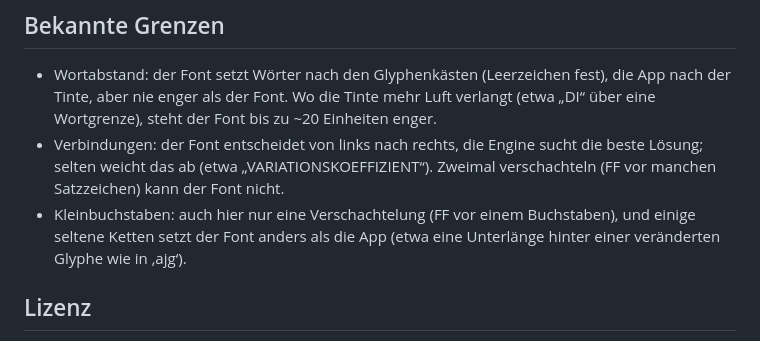
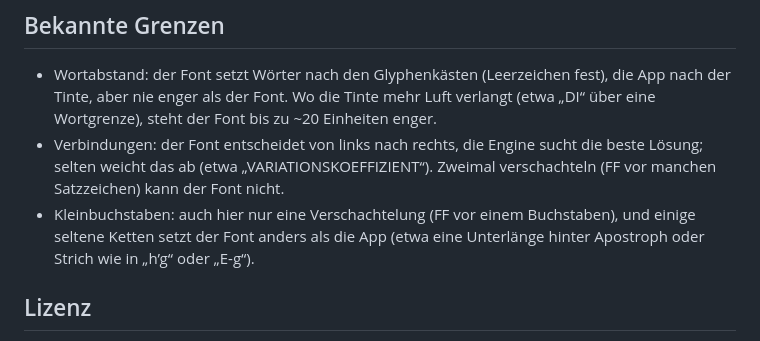
Before and after one commit to hfock/kairos-font, a Markdown page: README.md, the part around the change. GitHub-like rendering.

Commit message:
docs: README nennt einen echten Abweichungsfall
Co-Authored-By: Claude Opus 5.5 <noreply@anthropic.com>

```diff
--- a/README.md
+++ b/README.md
@@ -51,7 +51,7 @@ Live: https://font.fock.rocks (Werkstatt) und https://font.fock.rocks/font (Font
 
 - Wortabstand: der Font setzt Wörter nach den Glyphenkästen (Leerzeichen fest), die App nach der Tinte, aber nie enger als der Font. Wo die Tinte mehr Luft verlangt (etwa „DI“ über eine Wortgrenze), steht der Font bis zu ~20 Einheiten enger.
 - Verbindungen: der Font entscheidet von links nach rechts, die Engine sucht die beste Lösung; selten weicht das ab (etwa „VARIATIONSKOEFFIZIENT“). Zweimal verschachteln (FF vor manchen Satzzeichen) kann der Font nicht.
-- Kleinbuchstaben: auch hier nur eine Verschachtelung (FF vor einem Buchstaben), und einige seltene Ketten setzt der Font anders als die App (etwa eine Unterlänge hinter einer veränderten Glyphe wie in ‚ajg‘).
+- Kleinbuchstaben: auch hier nur eine Verschachtelung (FF vor einem Buchstaben), und einige seltene Ketten setzt der Font anders als die App (etwa eine Unterlänge hinter Apostroph oder Strich wie in „h’g“ oder „E-g“).
 
 ## Lizenz
 
```
